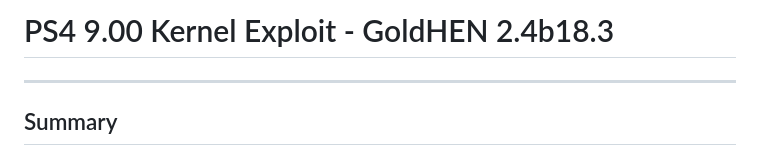
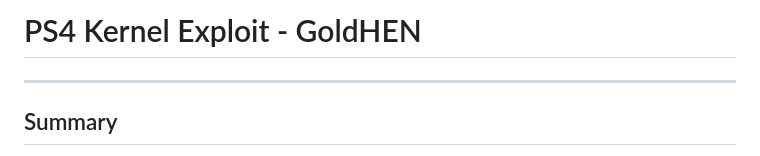
Before and after one commit to ps4goldhenacerkeyt69/ps4goldhenacerkeyt69.github.io, a Markdown page: README.md, the part around the change. GitHub-like rendering.

```diff
--- a/README.md
+++ b/README.md
@@ -1,4 +1,4 @@
-# PS4 9.00 Kernel Exploit - GoldHEN 2.4b18.3
+# PS4 Kernel Exploit - GoldHEN
 ---
 ## Summary
 In this project you will find an implementation that tries to make use of a filesystem bug for the Playstation 4 on firmware 9.00.
```
